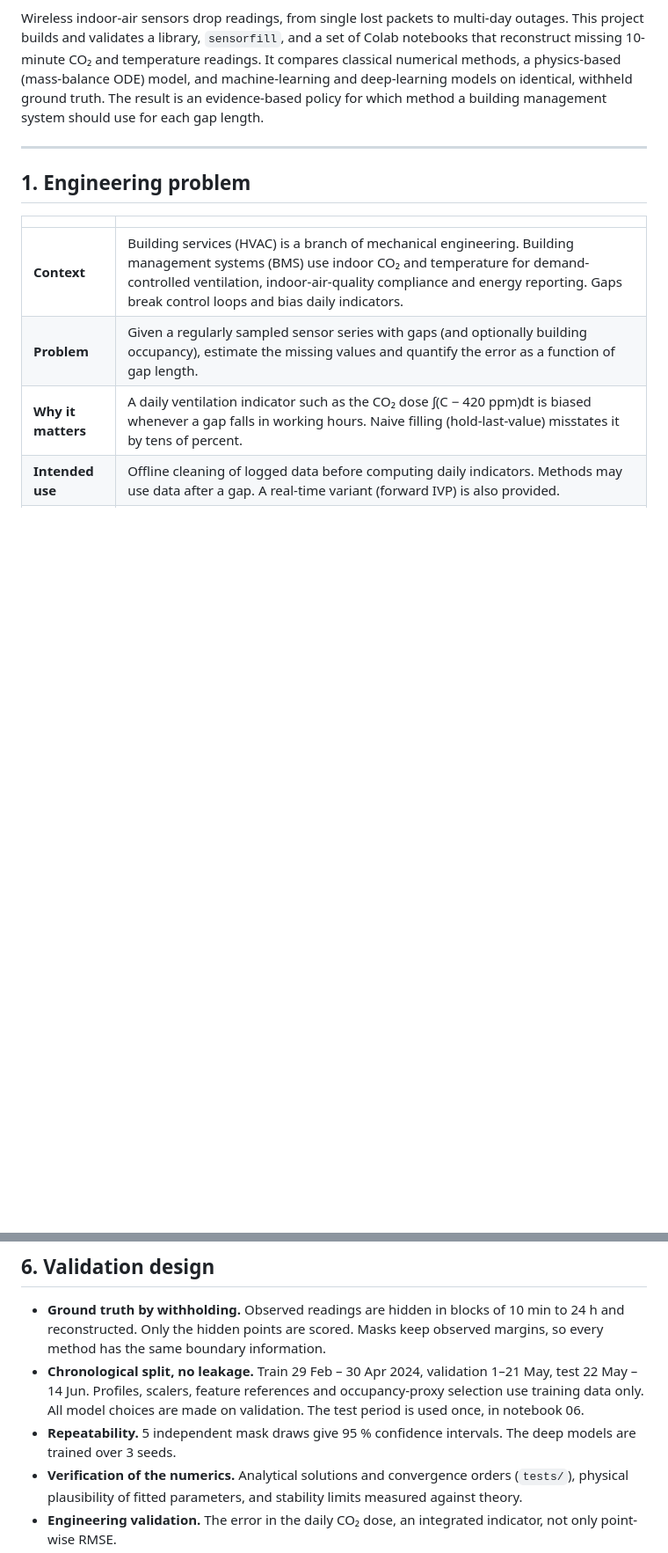
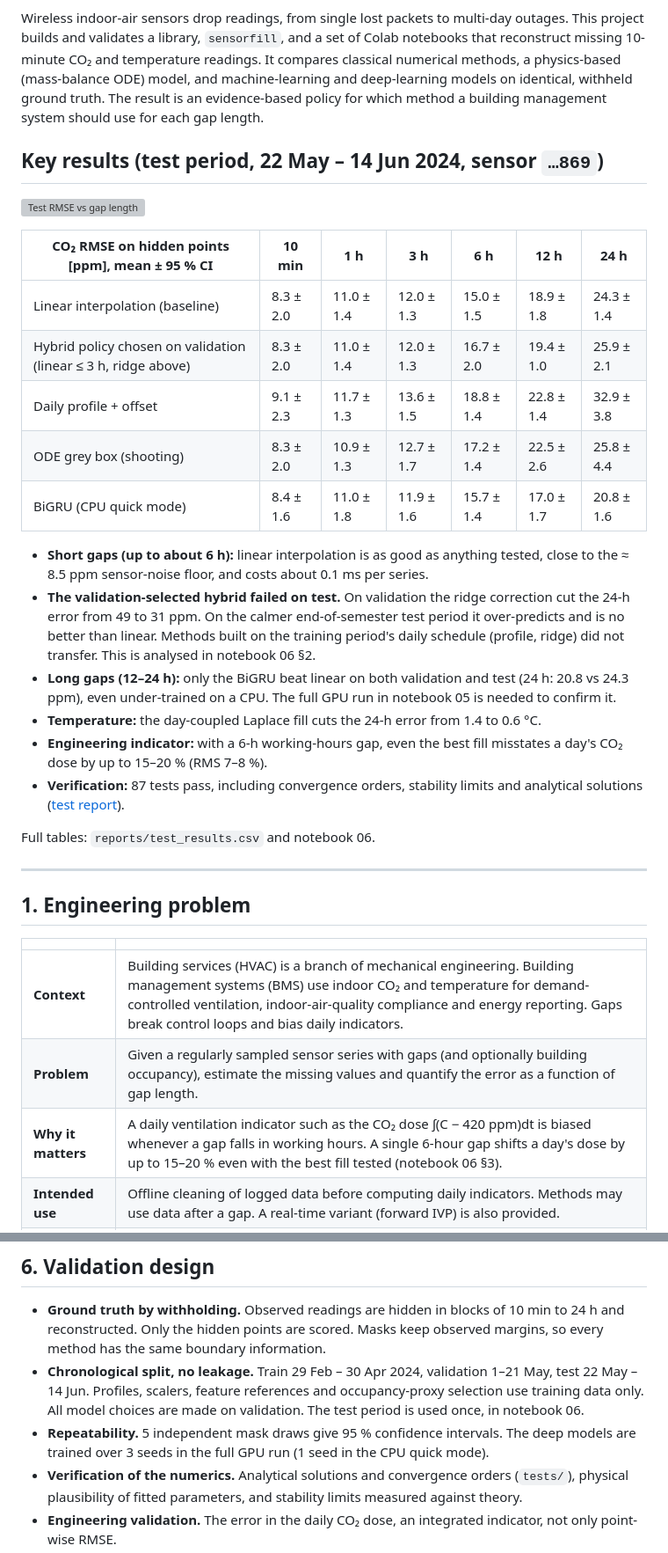
Before and after one commit to mvya0005/mma3001-project-sensor-reconstruction, a Markdown page: README.md, 2 parts joined by grey strips. Shown at 88% size. Drawn GitHub-style; blank space fills up the shorter version; grey boxes are pictures that could not be loaded.

Commit message:
Fill README results from the test benchmark; record test-period finding in AI log and rubric check
Co-Authored-By: Claude Opus 5.5 (1M context) <noreply@anthropic.com>
Claude-Session: https://claude.ai/code/session_01J76y46A2tFv5CHrJPvNoET

```diff
--- a/README.md
+++ b/README.md
@@ -4,7 +4,26 @@
 
 Wireless indoor-air sensors drop readings, from single lost packets to multi-day outages. This project builds and validates a library, `sensorfill`, and a set of Colab notebooks that reconstruct missing 10-minute CO₂ and temperature readings. It compares classical numerical methods, a physics-based (mass-balance ODE) model, and machine-learning and deep-learning models on identical, withheld ground truth. The result is an evidence-based policy for which method a building management system should use for each gap length.
 
-<!-- RESULTS -->
+## Key results (test period, 22 May – 14 Jun 2024, sensor `…869`)
+
+![Test RMSE vs gap length](reports/figures/06_test_rmse.png)
+
+| CO₂ RMSE on hidden points [ppm], mean ± 95 % CI | 10 min | 1 h | 3 h | 6 h | 12 h | 24 h |
+|---|---|---|---|---|---|---|
+| Linear interpolation (baseline) | 8.3 ± 2.0 | 11.0 ± 1.4 | 12.0 ± 1.3 | 15.0 ± 1.5 | 18.9 ± 1.8 | 24.3 ± 1.4 |
+| Hybrid policy chosen on validation (linear ≤ 3 h, ridge above) | 8.3 ± 2.0 | 11.0 ± 1.4 | 12.0 ± 1.3 | 16.7 ± 2.0 | 19.4 ± 1.0 | 25.9 ± 2.1 |
+| Daily profile + offset | 9.1 ± 2.3 | 11.7 ± 1.3 | 13.6 ± 1.5 | 18.8 ± 1.4 | 22.8 ± 1.4 | 32.9 ± 3.8 |
+| ODE grey box (shooting) | 8.3 ± 2.0 | 10.9 ± 1.3 | 12.7 ± 1.7 | 17.2 ± 1.4 | 22.5 ± 2.6 | 25.8 ± 4.4 |
+| BiGRU (CPU quick mode) | 8.4 ± 1.6 | 11.0 ± 1.8 | 11.9 ± 1.6 | 15.7 ± 1.4 | 17.0 ± 1.7 | 20.8 ± 1.6 |
+
+* **Short gaps (up to about 6 h):** linear interpolation is as good as anything tested, close to the ≈ 8.5 ppm sensor-noise floor, and costs about 0.1 ms per series.
+* **The validation-selected hybrid failed on test.** On validation the ridge correction cut the 24-h error from 49 to 31 ppm. On the calmer end-of-semester test period it over-predicts and is no better than linear. Methods built on the training period's daily schedule (profile, ridge) did not transfer. This is analysed in notebook 06 §2.
+* **Long gaps (12–24 h):** only the BiGRU beat linear on both validation and test (24 h: 20.8 vs 24.3 ppm), even under-trained on a CPU. The full GPU run in notebook 05 is needed to confirm it.
+* **Temperature:** the day-coupled Laplace fill cuts the 24-h error from 1.4 to 0.6 °C.
+* **Engineering indicator:** with a 6-h working-hours gap, even the best fill misstates a day's CO₂ dose by up to 15–20 % (RMS 7–8 %).
+* **Verification:** 87 tests pass, including convergence orders, stability limits and analytical solutions ([test report](reports/tests/test_report.html)).
+
+Full tables: `reports/test_results.csv` and notebook 06.
 
 ---
 
@@ -14,7 +33,7 @@ Wireless indoor-air sensors drop readings, from single lost packets to multi-day
 |---|---|
 | **Context** | Building services (HVAC) is a branch of mechanical engineering. Building management systems (BMS) use indoor CO₂ and temperature for demand-controlled ventilation, indoor-air-quality compliance and energy reporting. Gaps break control loops and bias daily indicators. |
 | **Problem** | Given a regularly sampled sensor series with gaps (and optionally building occupancy), estimate the missing values and quantify the error as a function of gap length. |
-| **Why it matters** | A daily ventilation indicator such as the CO₂ dose ∫(C − 420 ppm)dt is biased whenever a gap falls in working hours. Naive filling (hold-last-value) misstates it by tens of percent. |
+| **Why it matters** | A daily ventilation indicator such as the CO₂ dose ∫(C − 420 ppm)dt is biased whenever a gap falls in working hours. A single 6-hour gap shifts a day's dose by up to 15–20 % even with the best fill tested (notebook 06 §3). |
 | **Intended use** | Offline cleaning of logged data before computing daily indicators. Methods may use data after a gap. A real-time variant (forward IVP) is also provided. |
 | **Scope / limits** | Gaps from 10 min to 24 h. Longer outages are flagged, not filled. One building (two sensors, two periods). The occupancy sensors are not co-located with the CO₂ sensor, so occupancy is used as a building-activity proxy. |
 
@@ -100,7 +119,7 @@ Everything is seeded (mask draws, model initialisation, data augmentation), so r
 
 * **Ground truth by withholding.** Observed readings are hidden in blocks of 10 min to 24 h and reconstructed. Only the hidden points are scored. Masks keep observed margins, so every method has the same boundary information.
 * **Chronological split, no leakage.** Train 29 Feb – 30 Apr 2024, validation 1–21 May, test 22 May – 14 Jun. Profiles, scalers, feature references and occupancy-proxy selection use training data only. All model choices are made on validation. The test period is used once, in notebook 06.
-* **Repeatability.** 5 independent mask draws give 95 % confidence intervals. The deep models are trained over 3 seeds.
+* **Repeatability.** 5 independent mask draws give 95 % confidence intervals. The deep models are trained over 3 seeds in the full GPU run (1 seed in the CPU quick mode).
 * **Verification of the numerics.** Analytical solutions and convergence orders (`tests/`), physical plausibility of fitted parameters, and stability limits measured against theory.
 * **Engineering validation.** The error in the daily CO₂ dose, an integrated indicator, not only point-wise RMSE.
 * **External check.** A second sensor in a different room and year, never used for any choice.
```
Also changed, not shown: docs/ai_use_log.md (+8 -0 lines), docs/rubric_check.md (+1 -1 lines).
